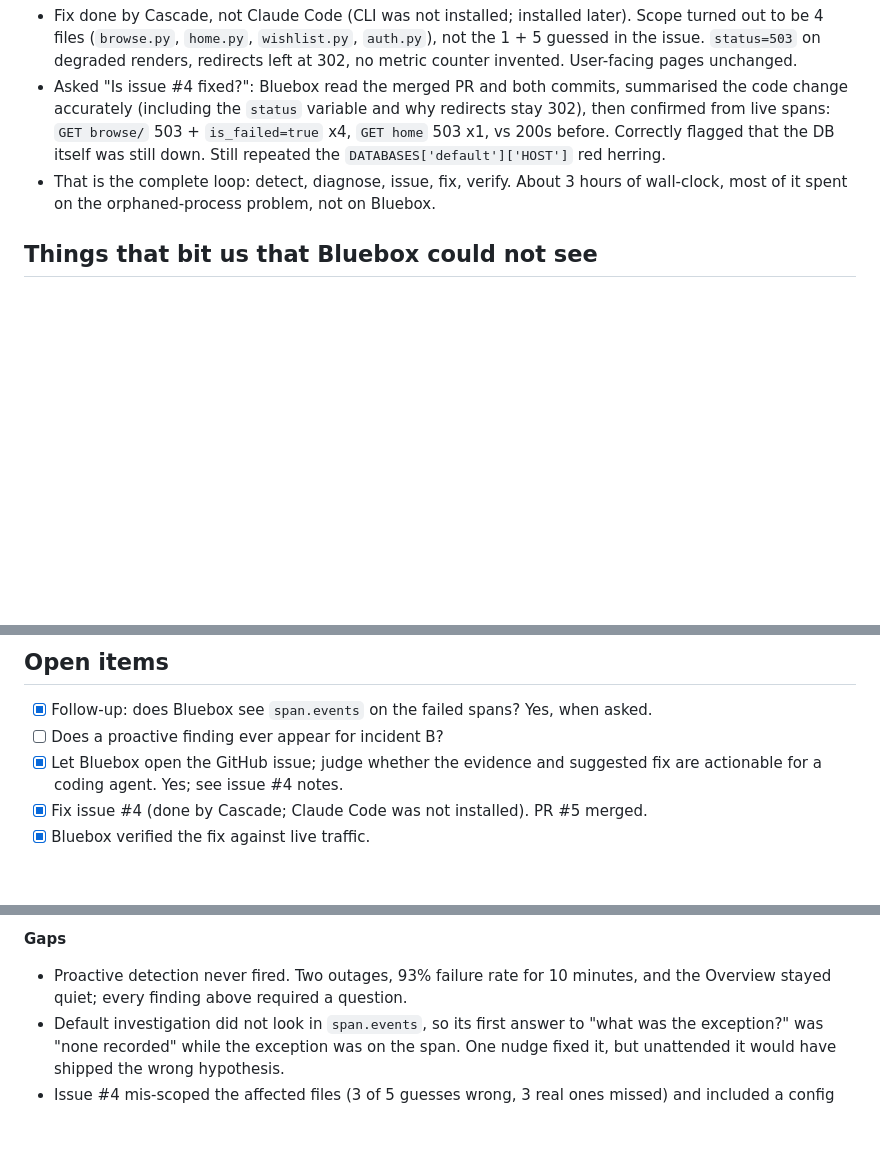
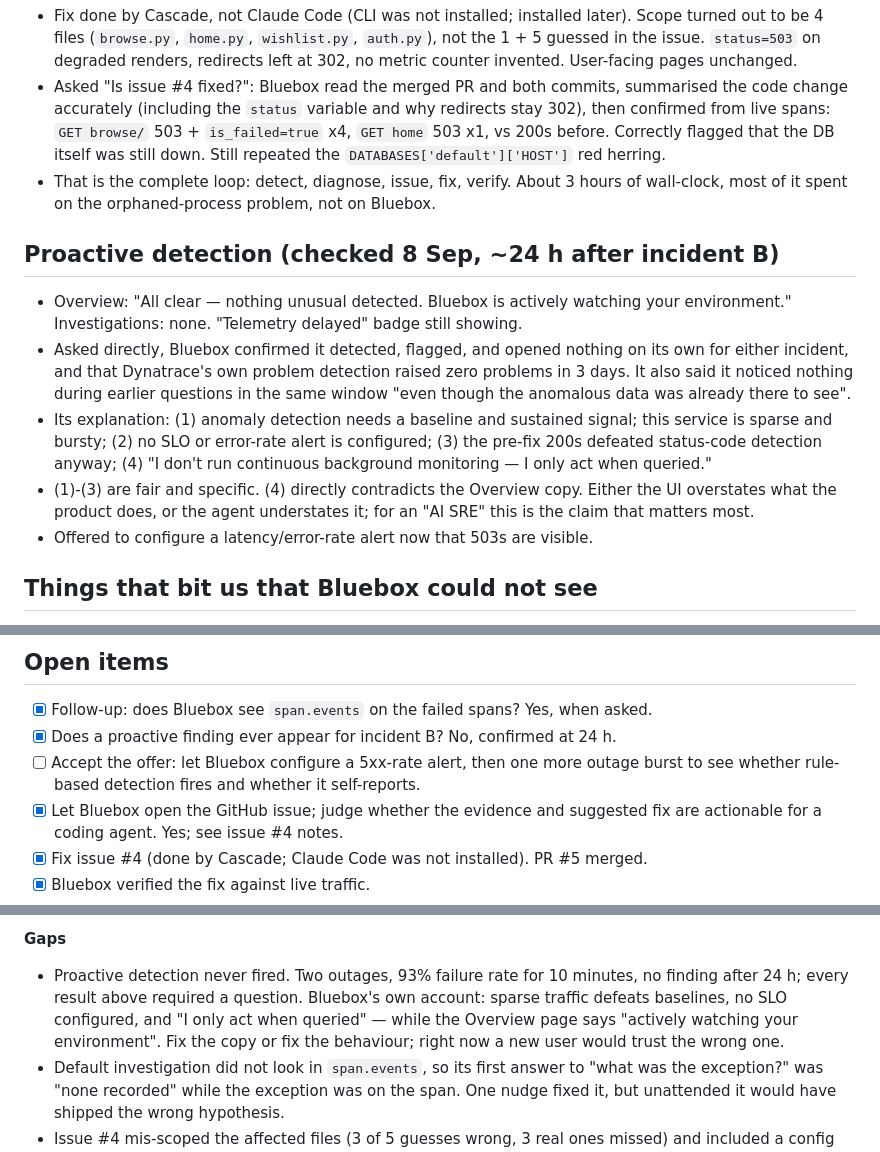
Before and after one commit to azaynul10/split-share, a Markdown page: docs/bluebox-eval.md, 3 parts joined by grey strips. Drawn GitHub-style; blank space fills up the shorter version.

Commit message:
Eval notes: proactive detection confirmed absent at 24h

```diff
--- a/docs/bluebox-eval.md
+++ b/docs/bluebox-eval.md
@@ -79,6 +79,23 @@ before raising `QueryError`. User-facing behaviour unchanged.
 - That is the complete loop: detect, diagnose, issue, fix, verify. About 3 hours of
   wall-clock, most of it spent on the orphaned-process problem, not on Bluebox.
 
+## Proactive detection (checked 8 Sep, ~24 h after incident B)
+
+- Overview: "All clear — nothing unusual detected. Bluebox is actively watching your
+  environment." Investigations: none. "Telemetry delayed" badge still showing.
+- Asked directly, Bluebox confirmed it detected, flagged, and opened nothing on its own
+  for either incident, and that Dynatrace's own problem detection raised zero problems
+  in 3 days. It also said it noticed nothing during earlier questions in the same
+  window "even though the anomalous data was already there to see".
+- Its explanation: (1) anomaly detection needs a baseline and sustained signal; this
+  service is sparse and bursty; (2) no SLO or error-rate alert is configured; (3) the
+  pre-fix 200s defeated status-code detection anyway; (4) "I don't run continuous
+  background monitoring — I only act when queried."
+- (1)-(3) are fair and specific. (4) directly contradicts the Overview copy. Either the
+  UI overstates what the product does, or the agent understates it; for an "AI SRE"
+  this is the claim that matters most.
+- Offered to configure a latency/error-rate alert now that 503s are visible.
+
 ## Things that bit us that Bluebox could not see
 
 - Six orphaned `runserver` processes sharing `:8000`. Django sets `SO_REUSEADDR`;
@@ -102,7 +119,9 @@ before raising `QueryError`. User-facing behaviour unchanged.
 ## Open items
 
 - [x] Follow-up: does Bluebox see `span.events` on the failed spans? Yes, when asked.
-- [ ] Does a proactive finding ever appear for incident B?
+- [x] Does a proactive finding ever appear for incident B? No, confirmed at 24 h.
+- [ ] Accept the offer: let Bluebox configure a 5xx-rate alert, then one more outage
+      burst to see whether rule-based detection fires and whether it self-reports.
 - [x] Let Bluebox open the GitHub issue; judge whether the evidence and suggested
       fix are actionable for a coding agent. Yes; see issue #4 notes.
 - [x] Fix issue #4 (done by Cascade; Claude Code was not installed). PR #5 merged.
@@ -128,8 +147,11 @@ before raising `QueryError`. User-facing behaviour unchanged.
 
 **Gaps**
 
-- Proactive detection never fired. Two outages, 93% failure rate for 10 minutes, and
-  the Overview stayed quiet; every finding above required a question.
+- Proactive detection never fired. Two outages, 93% failure rate for 10 minutes, no
+  finding after 24 h; every result above required a question. Bluebox's own account:
+  sparse traffic defeats baselines, no SLO configured, and "I only act when queried" —
+  while the Overview page says "actively watching your environment". Fix the copy or
+  fix the behaviour; right now a new user would trust the wrong one.
 - Default investigation did not look in `span.events`, so its first answer to "what
   was the exception?" was "none recorded" while the exception was on the span.
   One nudge fixed it, but unattended it would have shipped the wrong hypothesis.
```
